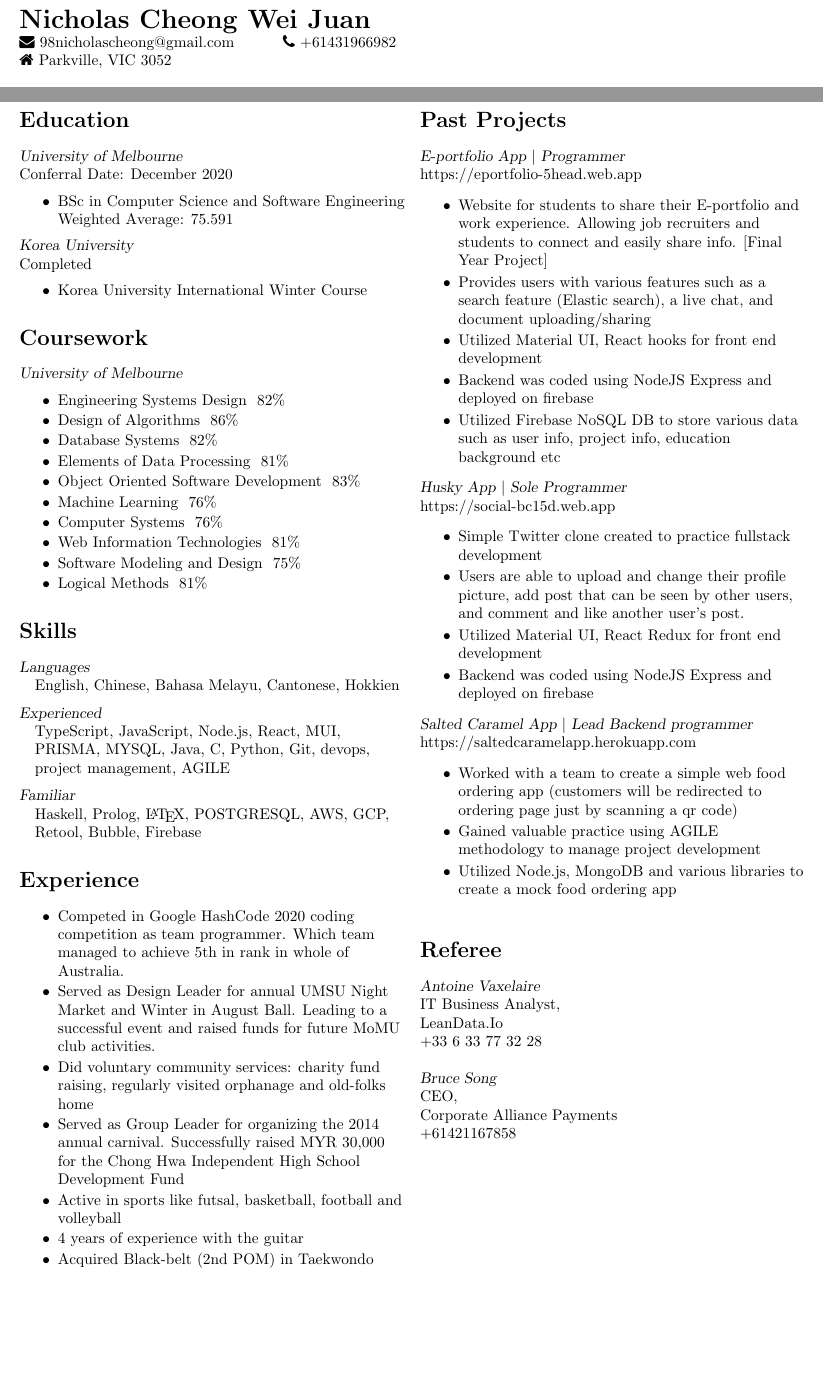
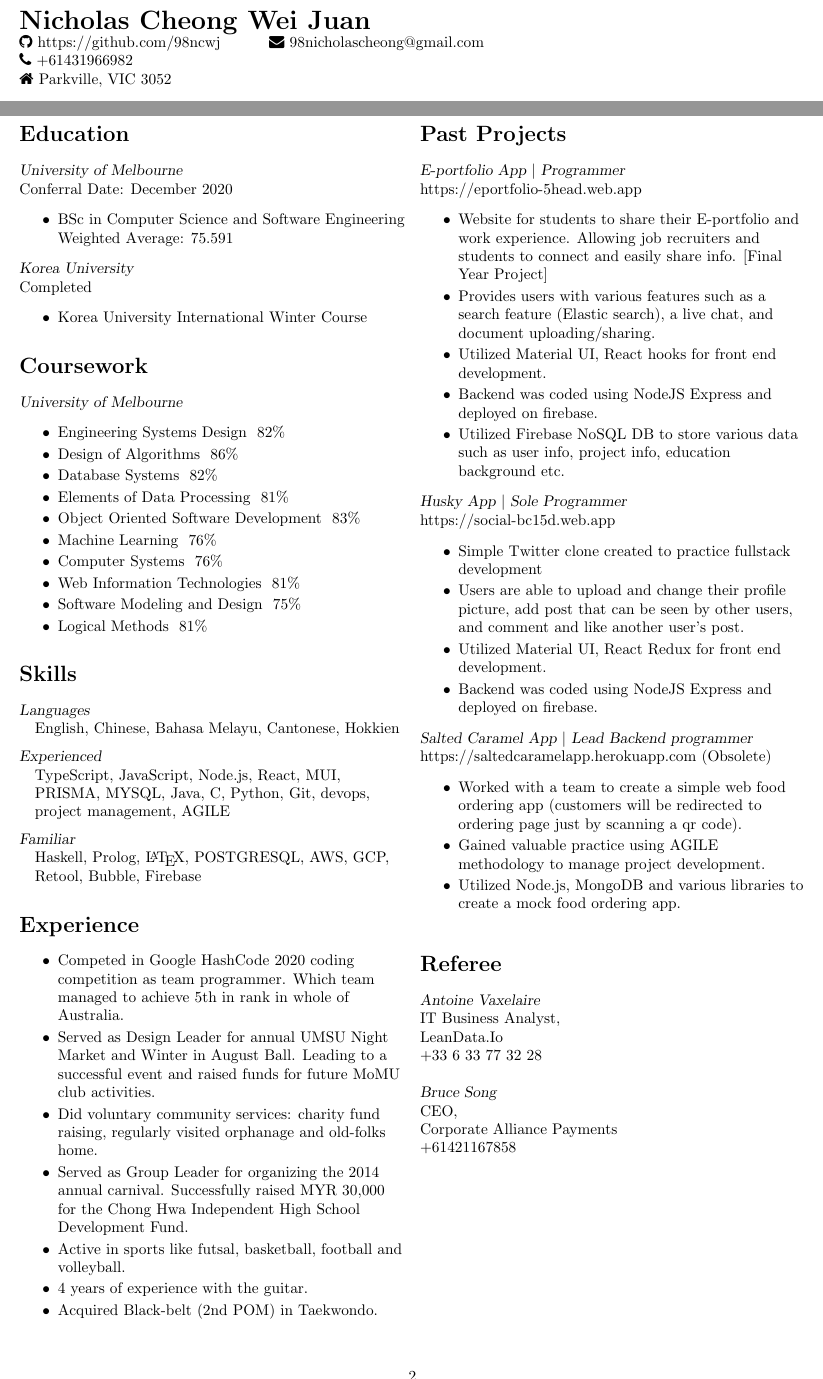
Before and after one commit to 98ncwj/resume, a LaTeX CV (CV.tex): two parts of pages 1 and 2 of 2, joined at a grey line, cut so that both start at the same text, the shorter picture padded with empty space. Compiled offline with pdfLaTeX.

Commit message:
minor improvemnts + formatting

```diff
--- a/CV.tex
+++ b/CV.tex
@@ -7,7 +7,7 @@
 \usepackage{hyperref}
 \usepackage{enumitem}
 
-\geometry{left=1.5cm,right=1.5cm,top=1.5cm,bottom=1.5cm}
+\geometry{left=1.5cm,right=1.5cm,top=1cm,bottom=1cm}
 
 \thispagestyle{empty}
 
@@ -15,7 +15,9 @@
 \noindent
 {\LARGE \textbf{Nicholas Cheong Wei Juan}} \\
 \noindent
-\faEnvelope\ 98nicholascheong@gmail.com \hspace{25pt} \faPhone\ +61431966982 \\
+\faicon{github} https://github.com/98ncwj \hspace{25pt}
+\faEnvelope\ 98nicholascheong@gmail.com  \\
+\faPhone\ +61431966982 \\
 \faHome\ Parkville, VIC 3052
 \begin{paracol}{2}
 	\begin{flushleft}
@@ -122,25 +126,25 @@
 		https://eportfolio-5head.web.app
 		\begin{itemize} \itemsep -2pt
 			\item Website for students to share their E-portfolio and work experience. Allowing job recruiters and students to connect and easily share info. [Final Year Project]
-			\item Provides users with various features such as a search feature (Elastic search), a live chat, and document uploading/sharing
-			\item Utilized Material UI, React hooks for front end development
-			\item Backend was coded using NodeJS Express and deployed on firebase
-			\item Utilized Firebase NoSQL DB to store various data such as user info, project info, education background etc
+			\item Provides users with various features such as a search feature (Elastic search), a live chat, and document uploading/sharing.
+			\item Utilized Material UI, React hooks for front end development.
+			\item Backend was coded using NodeJS Express and deployed on firebase.
+			\item Utilized Firebase NoSQL DB to store various data such as user info, project info, education background etc.
 		\end{itemize}
 		{\sl Husky App \textbar \space Sole Programmer} \\
 		https://social-bc15d.web.app
 		\begin{itemize} \itemsep -2pt
 			\item Simple Twitter clone created to practice fullstack development
 			\item Users are able to upload and change their profile picture, add post that can be seen by other users, and comment and like another user's post.
-			\item Utilized Material UI, React Redux for front end development
-			\item Backend was coded using NodeJS Express and deployed on firebase
+			\item Utilized Material UI, React Redux for front end development.
+			\item Backend was coded using NodeJS Express and deployed on firebase.
 		\end{itemize}
 		{\sl Salted Caramel App \textbar \space Lead Backend programmer } \\
-		https://saltedcaramelapp.herokuapp.com
+		https://saltedcaramelapp.herokuapp.com (Obsolete)
 		\begin{itemize} \itemsep -2pt
-			\item Worked with a team to create a simple web food ordering app (customers will be redirected to ordering page just by scanning a qr code)
-			\item Gained valuable practice using AGILE methodology to manage project development
-			\item Utilized Node.js, MongoDB and various libraries to create a mock food ordering app
+			\item Worked with a team to create a simple web food ordering app (customers will be redirected to ordering page just by scanning a qr code).
+			\item Gained valuable practice using AGILE methodology to manage project development.
+			\item Utilized Node.js, MongoDB and various libraries to create a mock food ordering app.
 		\end{itemize}
 
 		\switchcolumn
@@ -149,11 +153,11 @@
 		\begin{itemize} \itemsep -2pt
 			\item Competed in Google HashCode 2020 coding competition as team programmer. Which team managed to achieve 5th in rank in whole of Australia.
 			\item Served as Design Leader for annual UMSU Night Market and Winter in August Ball. Leading to a successful event and raised funds for future MoMU club activities.
-			\item Did voluntary community services: charity fund raising, regularly visited orphanage and old-folks home
-			\item Served as Group Leader for organizing the 2014 annual carnival. Successfully raised MYR 30,000 for the Chong Hwa Independent High School Development Fund
-			\item Active in sports like futsal, basketball, football and volleyball
-			\item  4 years of experience with the guitar
-			\item Acquired Black-belt (2nd POM) in Taekwondo
+			\item Did voluntary community services: charity fund raising, regularly visited orphanage and old-folks home.
+			\item Served as Group Leader for organizing the 2014 annual carnival. Successfully raised MYR 30,000 for the Chong Hwa Independent High School Development Fund.
+			\item Active in sports like futsal, basketball, football and volleyball.
+			\item 4 years of experience with the guitar.
+			\item Acquired Black-belt (2nd POM) in Taekwondo.
 		\end{itemize}
 
 		\switchcolumn
```
Also changed, not shown: CV.pdf, CV.tex (22 more changed lines), 3 other files.
